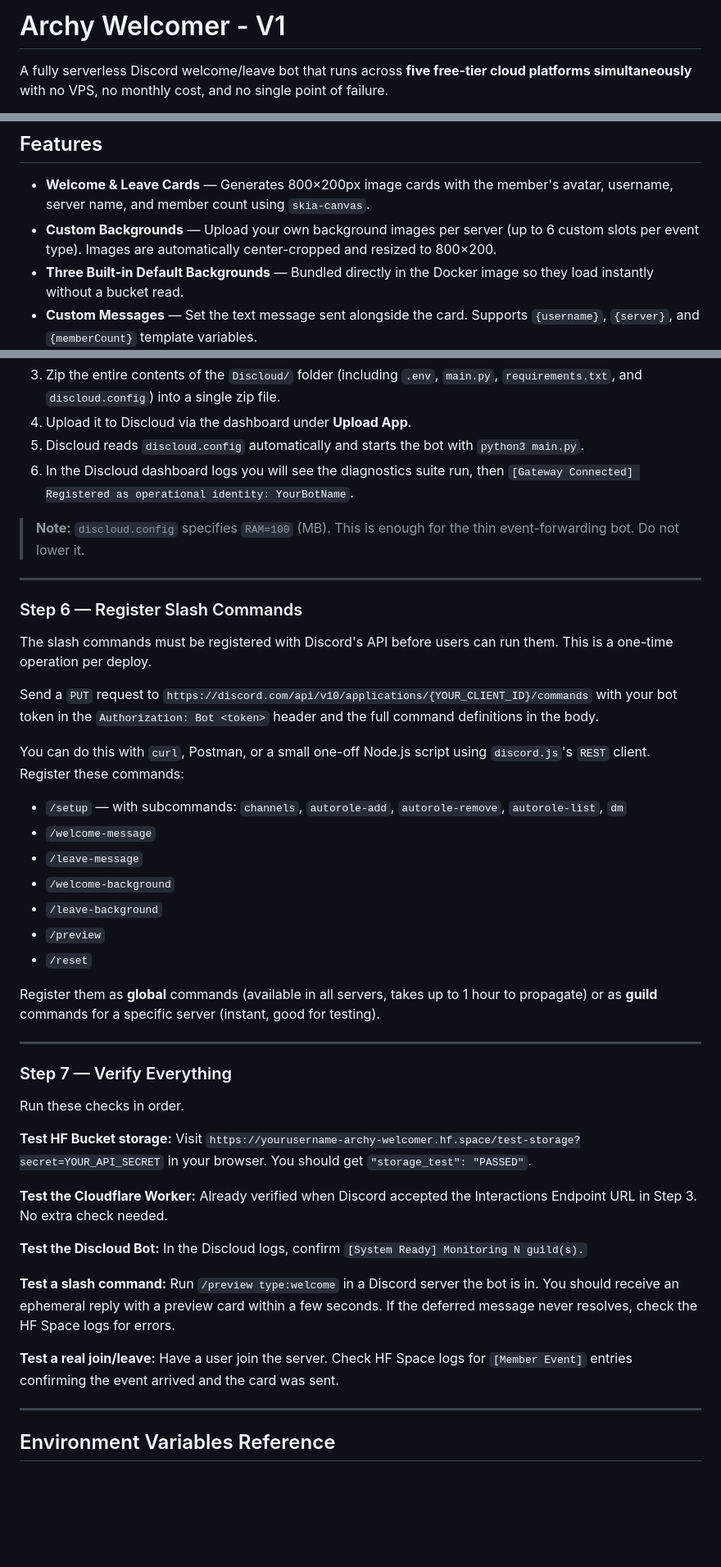
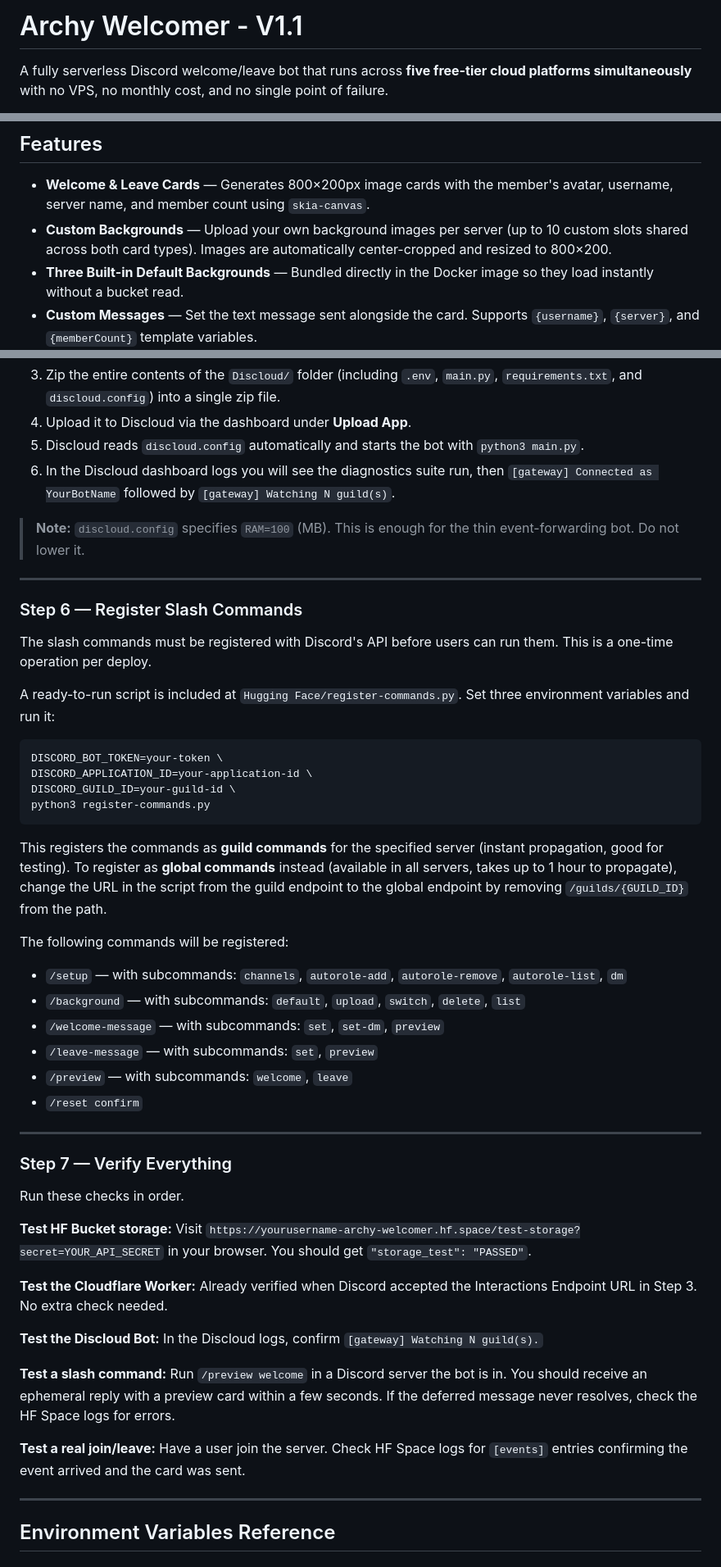
Before and after one commit to Archy-Official/Welcomer-bot, a Markdown page: README.md, 3 parts joined by grey strips. Shown at 82% size. Drawn GitHub-style; blank space fills up the shorter version.

````diff
--- a/README.md
+++ b/README.md
@@ -1,4 +1,4 @@
-# Archy Welcomer - V1
+# Archy Welcomer - V1.1
 
 A fully serverless Discord welcome/leave bot that runs across **five free-tier cloud platforms simultaneously** with no VPS, no monthly cost, and no single point of failure.
 
@@ -232,7 +232,7 @@ v1/
 ## Features
 
 - **Welcome & Leave Cards** — Generates 800×200px image cards with the member's avatar, username, server name, and member count using `skia-canvas`.
-- **Custom Backgrounds** — Upload your own background images per server (up to 6 custom slots per event type). Images are automatically center-cropped and resized to 800×200.
+- **Custom Backgrounds** — Upload your own background images per server (up to 10 custom slots shared across both card types). Images are automatically center-cropped and resized to 800×200.
 - **Three Built-in Default Backgrounds** — Bundled directly in the Docker image so they load instantly without a bucket read.
 - **Custom Messages** — Set the text message sent alongside the card. Supports `{username}`, `{server}`, and `{memberCount}` template variables.
 - **Auto-Roles** — Automatically assign up to 5 roles to new members on join.
@@ -407,7 +407,7 @@ API_SECRET=the-same-api-secret-used-everywhere
 3. Zip the entire contents of the `Discloud/` folder (including `.env`, `main.py`, `requirements.txt`, and `discloud.config`) into a single zip file.
 4. Upload it to Discloud via the dashboard under **Upload App**.
 5. Discloud reads `discloud.config` automatically and starts the bot with `python3 main.py`.
-6. In the Discloud dashboard logs you will see the diagnostics suite run, then `[Gateway Connected] Registered as operational identity: YourBotName`.
+6. In the Discloud dashboard logs you will see the diagnostics suite run, then `[gateway] Connected as YourBotName` followed by `[gateway] Watching N guild(s)`.
 
 > **Note:** `discloud.config` specifies `RAM=100` (MB). This is enough for the thin event-forwarding bot. Do not lower it.
 
@@ -417,19 +417,25 @@ API_SECRET=the-same-api-secret-used-everywhere
 
 The slash commands must be registered with Discord's API before users can run them. This is a one-time operation per deploy.
 
-Send a `PUT` request to `https://discord.com/api/v10/applications/{YOUR_CLIENT_ID}/commands` with your bot token in the `Authorization: Bot <token>` header and the full command definitions in the body.
+A ready-to-run script is included at `Hugging Face/register-commands.py`. Set three environment variables and run it:
 
-You can do this with `curl`, Postman, or a small one-off Node.js script using `discord.js`'s `REST` client. Register these commands:
+```bash
+DISCORD_BOT_TOKEN=your-token \
+DISCORD_APPLICATION_ID=your-application-id \
+DISCORD_GUILD_ID=your-guild-id \
+python3 register-commands.py
+```
+
+This registers the commands as **guild commands** for the specified server (instant propagation, good for testing). To register as **global commands** instead (available in all servers, takes up to 1 hour to propagate), change the URL in the script from the guild endpoint to the global endpoint by removing `/guilds/{GUILD_ID}` from the path.
+
+The following commands will be registered:
 
 - `/setup` — with subcommands: `channels`, `autorole-add`, `autorole-remove`, `autorole-list`, `dm`
-- `/welcome-message`
-- `/leave-message`
-- `/welcome-background`
-- `/leave-background`
-- `/preview`
-- `/reset`
-
-Register them as **global** commands (available in all servers, takes up to 1 hour to propagate) or as **guild** commands for a specific server (instant, good for testing).
+- `/background` — with subcommands: `default`, `upload`, `switch`, `delete`, `list`
+- `/welcome-message` — with subcommands: `set`, `set-dm`, `preview`
+- `/leave-message` — with subcommands: `set`, `preview`
+- `/preview` — with subcommands: `welcome`, `leave`
+- `/reset confirm`
 
 ---
 
@@ -444,13 +450,13 @@ Visit `https://yourusername-archy-welcomer.hf.space/test-storage?secret=YOUR_API
 Already verified when Discord accepted the Interactions Endpoint URL in Step 3. No extra check needed.
 
 **Test the Discloud Bot:**
-In the Discloud logs, confirm `[System Ready] Monitoring N guild(s).`
+In the Discloud logs, confirm `[gateway] Watching N guild(s).`
 
 **Test a slash command:**
-Run `/preview type:welcome` in a Discord server the bot is in. You should receive an ephemeral reply with a preview card within a few seconds. If the deferred message never resolves, check the HF Space logs for errors.
+Run `/preview welcome` in a Discord server the bot is in. You should receive an ephemeral reply with a preview card within a few seconds. If the deferred message never resolves, check the HF Space logs for errors.
 
 **Test a real join/leave:**
-Have a user join the server. Check HF Space logs for `[Member Event]` entries confirming the event arrived and the card was sent.
+Have a user join the server. Check HF Space logs for `[events]` entries confirming the event arrived and the card was sent.
 
 ---
 
````
Also changed, not shown: other parts of README.md (+37 -33 lines).
